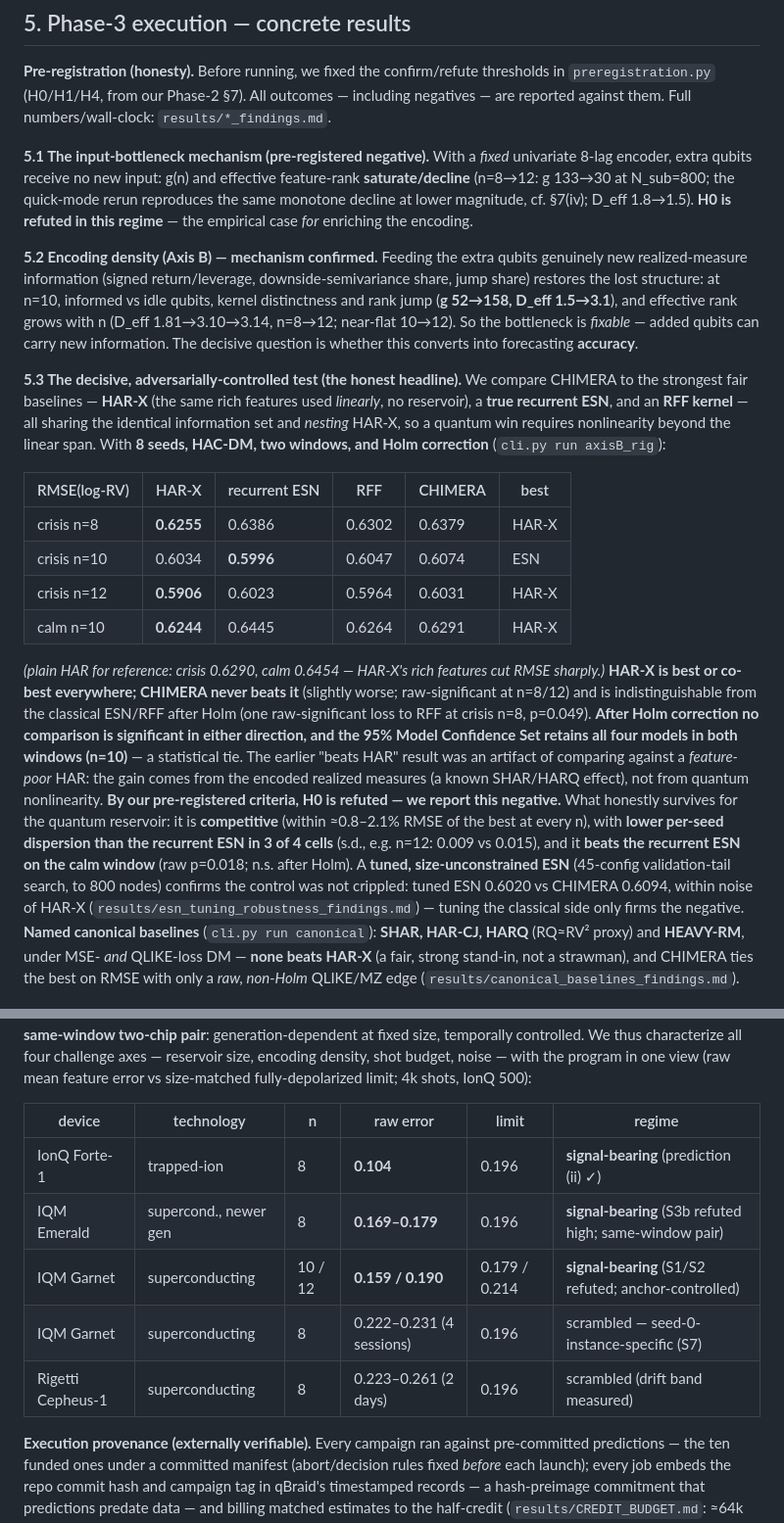
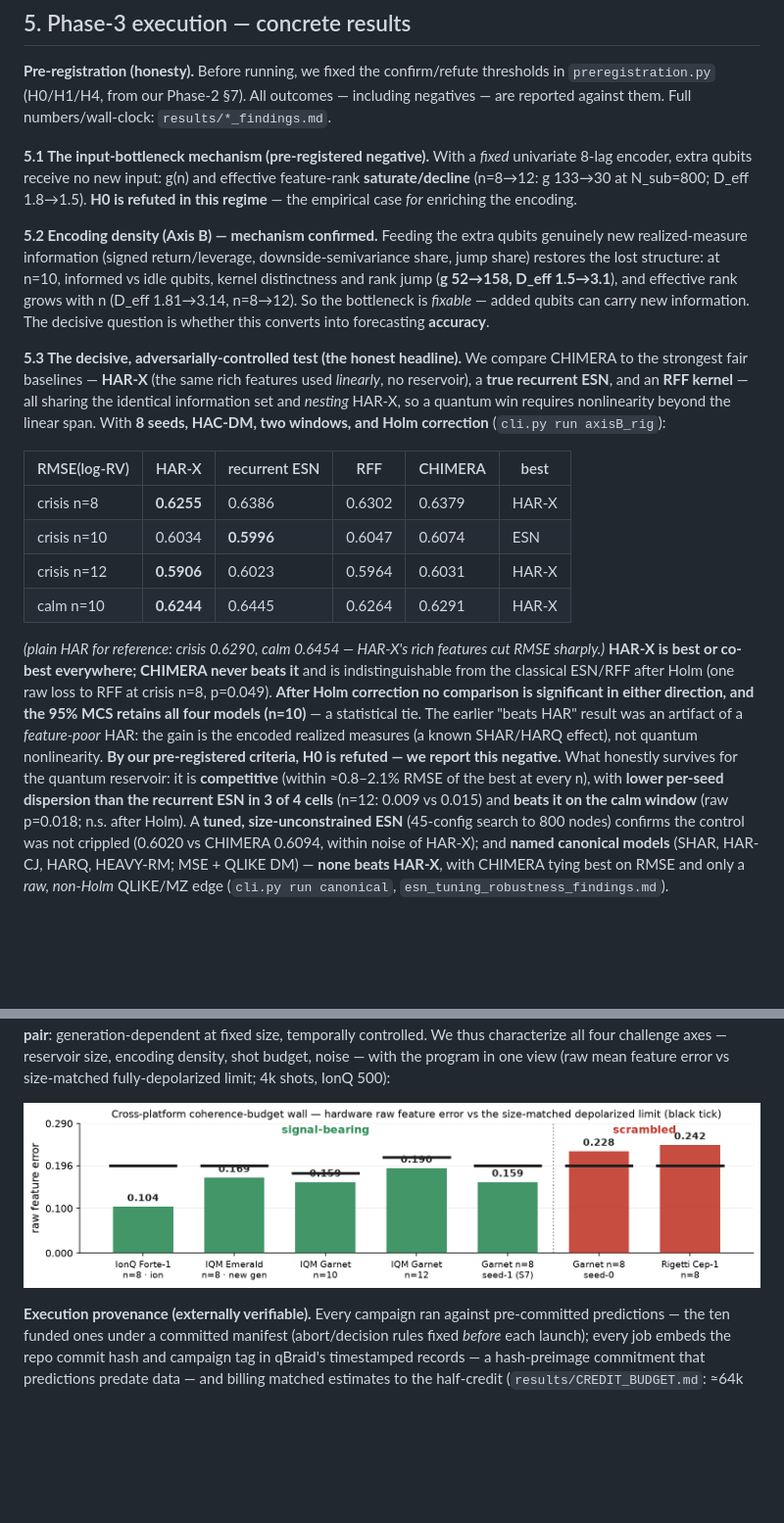
Before and after one commit to christianmetzl/potomac_dynamicsystemsforecasting, a Markdown page: PHASE3_PAPER.md, 2 parts joined by grey strips. Shown at 98% size. Rendered like a GitHub page; pictures changed too: figures/fig_coherence_wall.png (added); blank space fills up the shorter version.

```diff
--- a/PHASE3_PAPER.md
+++ b/PHASE3_PAPER.md
@@ -85,15 +91,14 @@ reported against them. Full numbers/wall-clock: `results/*_findings.md`.
 
 **5.1 The input-bottleneck mechanism (pre-registered negative).** With a *fixed* univariate
 8-lag encoder, extra qubits receive no new input: g(n) and effective feature-rank
-**saturate/decline** (n=8→12: g 133→30 at N_sub=800; the quick-mode rerun reproduces the same
-monotone decline at lower magnitude, cf. §7(iv); D_eff 1.8→1.5). **H0 is refuted in this regime**
+**saturate/decline** (n=8→12: g 133→30 at N_sub=800; D_eff 1.8→1.5). **H0 is refuted in this regime**
 — the empirical case *for* enriching the encoding.
 
 **5.2 Encoding density (Axis B) — mechanism confirmed.** Feeding the extra qubits genuinely new
 realized-measure information (signed return/leverage, downside-semivariance share, jump share)
 restores the lost structure: at n=10, informed vs idle qubits, kernel distinctness and rank
-jump (**g 52→158, D_eff 1.5→3.1**), and effective rank grows with n (D_eff 1.81→3.10→3.14,
-n=8→12; near-flat 10→12). So the bottleneck is *fixable* — added qubits can carry new
+jump (**g 52→158, D_eff 1.5→3.1**), and effective rank grows with n (D_eff 1.81→3.14, n=8→12).
+So the bottleneck is *fixable* — added qubits can carry new
 information. The decisive question is whether this converts into forecasting **accuracy**.
 
 **5.3 The decisive, adversarially-controlled test (the honest headline).** We compare CHIMERA
@@ -110,24 +115,19 @@ span. With **8 seeds, HAC-DM, two windows, and Holm correction** (`cli.py run ax
 | calm n=10 | **0.6244** | 0.6445 | 0.6264 | 0.6291 | HAR-X |
 
 *(plain HAR for reference: crisis 0.6290, calm 0.6454 — HAR-X's rich features cut RMSE sharply.)*
-**HAR-X is best or co-best everywhere; CHIMERA never beats it** (slightly worse; raw-significant
-at n=8/12) and is indistinguishable from the classical ESN/RFF after Holm (one raw-significant
-loss to RFF at crisis n=8, p=0.049). **After Holm correction no comparison is significant in
-either direction, and the 95% Model Confidence Set retains all four models in both windows
-(n=10)** — a statistical tie. The earlier "beats HAR" result
-was an artifact of comparing against a *feature-poor* HAR: the gain comes from the encoded
-realized measures (a known SHAR/HARQ effect), not from quantum nonlinearity. **By our
+**HAR-X is best or co-best everywhere; CHIMERA never beats it** and is indistinguishable from the
+classical ESN/RFF after Holm (one raw loss to RFF at crisis n=8, p=0.049). **After Holm correction no comparison is significant in
+either direction, and the 95% MCS retains all four models (n=10)** — a statistical tie. The earlier
+"beats HAR" result was an artifact of a *feature-poor* HAR: the gain is the encoded realized
+measures (a known SHAR/HARQ effect), not quantum nonlinearity. **By our
 pre-registered criteria, H0 is refuted — we report this negative.** What honestly survives for
 the quantum reservoir: it is **competitive** (within ≈0.8–2.1% RMSE of the best at every n),
-with **lower per-seed dispersion than the recurrent ESN in 3 of 4 cells** (s.d., e.g. n=12: 0.009
-vs 0.015), and it **beats the recurrent ESN on the calm window** (raw p=0.018; n.s. after Holm).
-A **tuned, size-unconstrained ESN** (45-config validation-tail search, to 800 nodes) confirms the
-control was not crippled: tuned ESN 0.6020 vs CHIMERA 0.6094, within noise of HAR-X
-(`results/esn_tuning_robustness_findings.md`) — tuning the classical side only firms the negative.
-**Named canonical baselines** (`cli.py run canonical`): **SHAR, HAR-CJ, HARQ** (RQ≈RV² proxy) and
-**HEAVY-RM**, under MSE- *and* QLIKE-loss DM — **none beats HAR-X** (a fair, strong stand-in, not a
-strawman), and CHIMERA ties the best on RMSE with only a *raw, non-Holm* QLIKE/MZ edge
-(`results/canonical_baselines_findings.md`).
+with **lower per-seed dispersion than the recurrent ESN in 3 of 4 cells** (n=12: 0.009 vs 0.015)
+and **beats it on the calm window** (raw p=0.018; n.s. after Holm).
+A **tuned, size-unconstrained ESN** (45-config search to 800 nodes) confirms the control was not
+crippled (0.6020 vs CHIMERA 0.6094, within noise of HAR-X); and **named canonical models** (SHAR,
+HAR-CJ, HARQ, HEAVY-RM; MSE + QLIKE DM) — **none beats HAR-X**, with CHIMERA tying best on RMSE and
+only a *raw, non-Holm* QLIKE/MZ edge (`cli.py run canonical`, `esn_tuning_robustness_findings.md`).
 
 ![**Figure 2.** Rigorous Axis-B (8 seeds, crisis window). HAR-X (rich features, linear) is the best or co-best model at every n; the quantum reservoir is competitive but shows no advantage that survives HAC-DM + Holm correction. Left: RMSE(log-RV). Right: Mincer–Zarnowitz R².](figures/fig_axisB_rigorous.png)
 
@@ -225,13 +209,7 @@ pair**: generation-dependent at fixed size, temporally controlled. We thus chara
 four challenge axes — reservoir size, encoding density, shot budget, noise — with the program
 in one view (raw mean feature error vs size-matched fully-depolarized limit; 4k shots, IonQ 500):
 
-| device | technology | n | raw error | limit | regime |
-| --- | --- | --- | --- | --- | --- |
-| IonQ Forte-1 | trapped-ion | 8 | **0.104** | 0.196 | **signal-bearing** (prediction (ii) ✓) |
-| IQM Emerald | supercond., newer gen | 8 | **0.169–0.179** | 0.196 | **signal-bearing** (S3b refuted high; same-window pair) |
-| IQM Garnet | superconducting | 10 / 12 | **0.159 / 0.190** | 0.179 / 0.214 | **signal-bearing** (S1/S2 refuted; anchor-controlled) |
-| IQM Garnet | superconducting | 8 | 0.222–0.231 (4 sessions) | 0.196 | scrambled — seed-0-instance-specific (S7) |
-| Rigetti Cepheus-1 | superconducting | 8 | 0.223–0.261 (2 days) | 0.196 | scrambled (drift band measured) |
+![**Figure 3.** Cross-platform coherence-budget wall: mean raw feature error vs the size-matched depolarized limit (black ticks; 4k shots, IonQ 500). Five configs are signal-bearing (below the limit), two scrambled (Garnet n=8 seed-0 0.228; Rigetti 0.242). The adjacent Garnet n=8 seed-1 (0.159) vs seed-0 (0.228) pair — same chip, same session — shows the wall is instance-specific, not size-driven. Per-n limits 0.196/0.179/0.214 at n=8/10/12.](figures/fig_coherence_wall.png)
 
 **Execution provenance (externally verifiable).** Every campaign ran against pre-committed
 predictions — the ten funded ones under a committed manifest (abort/decision
```
Also changed, not shown: other parts of PHASE3_PAPER.md (+47 -60 lines), results/second_family_findings.md (added, +34 -0 lines), 5 other files.
